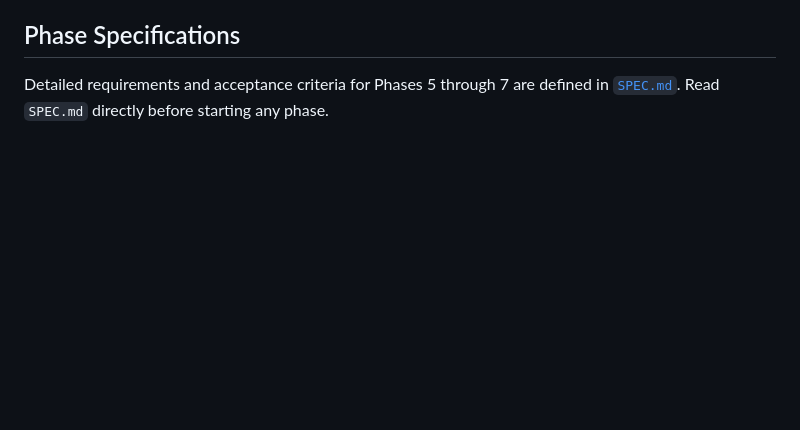
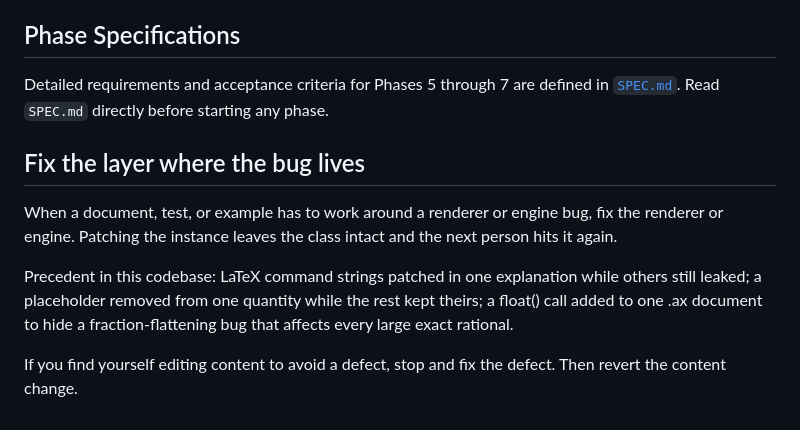
Before and after one commit to tuco3k/axine, a Markdown page: AGENTS.md, the part around the change. Drawn GitHub-style; blank space fills up the shorter version.

Commit message:
AGENTS.md: fix the layer where the bug lives

```diff
--- a/AGENTS.md
+++ b/AGENTS.md
@@ -80,3 +80,17 @@ dropped.
 
 ## Phase Specifications
 Detailed requirements and acceptance criteria for Phases 5 through 7 are defined in [`SPEC.md`](./SPEC.md). Read `SPEC.md` directly before starting any phase.
+
+## Fix the layer where the bug lives
+When a document, test, or example has to work around a renderer or
+engine bug, fix the renderer or engine. Patching the instance leaves the
+class intact and the next person hits it again.
+
+Precedent in this codebase: LaTeX command strings patched in one
+explanation while others still leaked; a placeholder removed from one
+quantity while the rest kept theirs; a float() call added to one .ax
+document to hide a fraction-flattening bug that affects every large
+exact rational.
+
+If you find yourself editing content to avoid a defect, stop and fix the
+defect. Then revert the content change.
```
